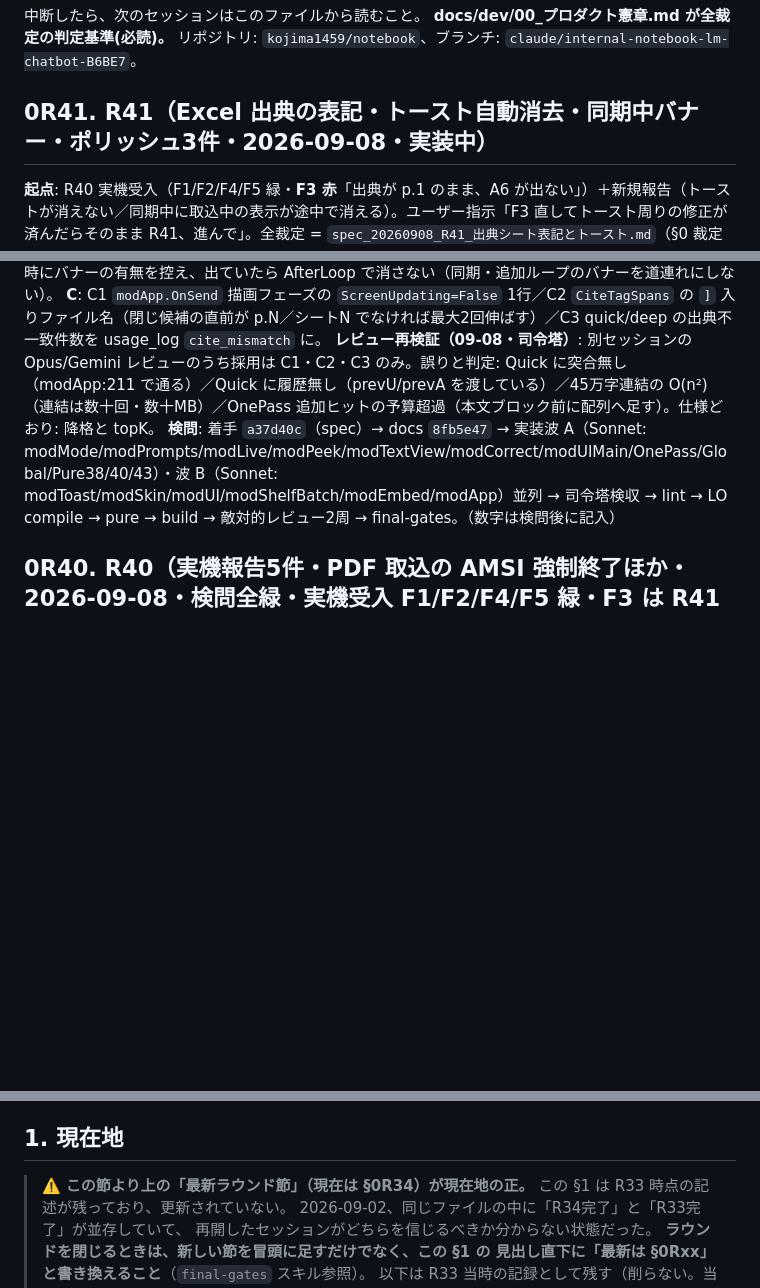
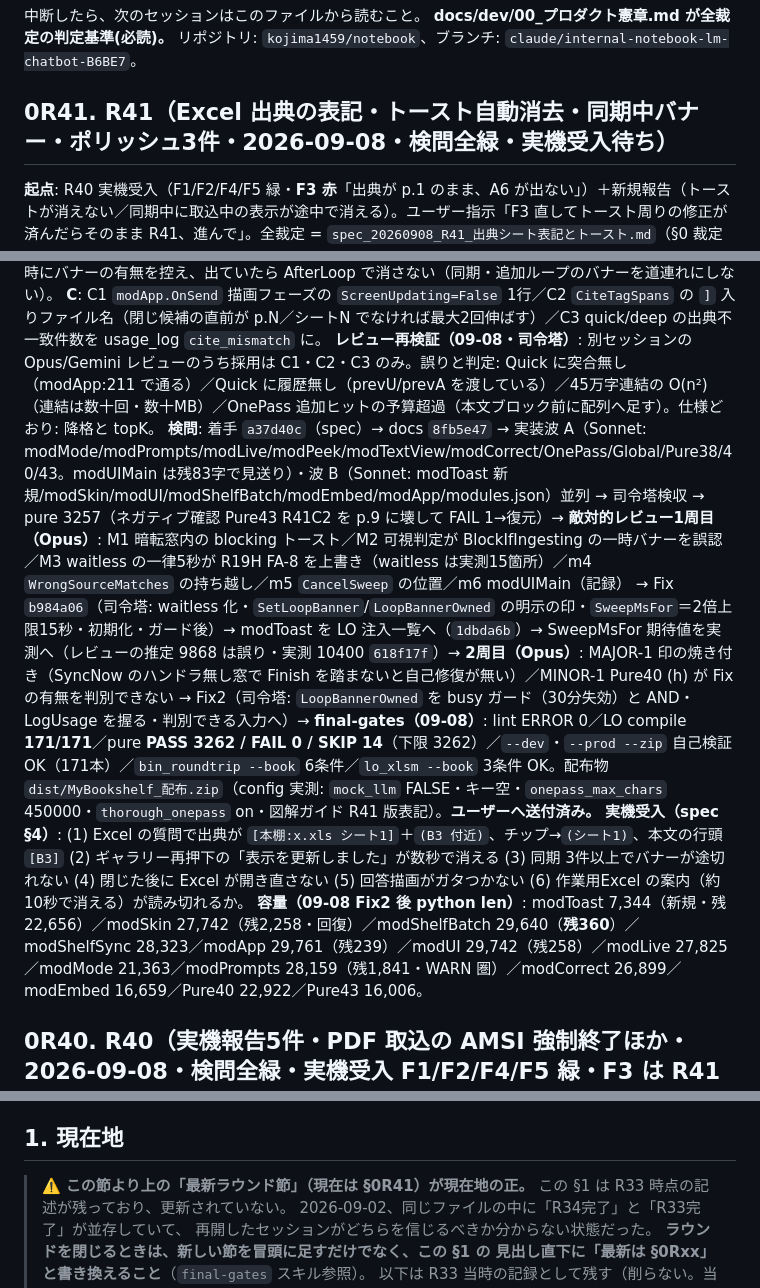
Before and after one commit to kojima1459/notebook, a Markdown page: docs/dev/HANDOFF_再開手順.md, 3 parts joined by grey strips. GitHub-like rendering; blank space fills up the shorter version.

Commit message:
docs(R41): HANDOFF を検問全緑・実機受入待ちへ（レビュー2周・Fix2・final-gates の数字）、台帳 modShelfBatch 360
Co-Authored-By: Claude Fable 5.1 <noreply@anthropic.com>
Claude-Session: https://claude.ai/code/session_01JNgutSx9rDaQ1TF6gtVKkb

```diff
--- a/docs/dev/HANDOFF_再開手順.md
+++ b/docs/dev/HANDOFF_再開手順.md
@@ -4,14 +4,16 @@
 **docs/dev/00_プロダクト憲章.md が全裁定の判定基準(必読)。**
 リポジトリ: `kojima1459/notebook`、ブランチ: `claude/internal-notebook-lm-chatbot-B6BE7`。
 
-## 0R41. R41（Excel 出典の表記・トースト自動消去・同期中バナー・ポリッシュ3件・2026-09-08・**実装中**）
+## 0R41. R41（Excel 出典の表記・トースト自動消去・同期中バナー・ポリッシュ3件・2026-09-08・**検問全緑・実機受入待ち**）
 
 **起点**: R40 実機受入（F1/F2/F4/F5 緑・**F3 赤**「出典が p.1 のまま、A6 が出ない」）＋新規報告（トーストが消えない／同期中に取込中の表示が途中で消える）。ユーザー指示「F3 直してトースト周りの修正が済んだらそのまま R41、進んで」。全裁定 = `spec_20260908_R41_出典シート表記とトースト.md`（§0 裁定表・§1 A 出典タグ・§2 B トースト/バナー・§3 C ポリッシュ・§4 実機確認）。
 **A**: Excel 由来の出典タグを `[本棚:x.xls シート1]` に（`modMode.PageTagPart` が唯一の持ち主。SourceTag／CiteTagFrom／PageLabel／Peek 見出し／本文ビュー／状態行／是正メモが同じ関数）。`CitationInstruction`（全モード共通）へ「Excel はシート番号で抜粋の形を写す」「行頭の [A6] を (A6 付近) と添える」。**凍結 modPrompts は SourceTag と CitationInstruction の2関数だけ解除**（ユーザー指示「直して」）。
 **B1**: トースト一式を `modToast`（新規）へ分割（modSkin 残27字）。waitless にも `OnTime` の自動消去（3〜9秒・予約1本・ブック名修飾・`modUI.RestoreExcelUI` で解除）。**B2**: `modEmbed` は開始時にバナーの有無を控え、出ていたら AfterLoop で消さない（同期・追加ループのバナーを道連れにしない）。
 **C**: C1 `modApp.OnSend` 描画フェーズの `ScreenUpdating=False` 1行／C2 `CiteTagSpans` の `]` 入りファイル名（閉じ候補の直前が p.N／シートN でなければ最大2回伸ばす）／C3 quick/deep の出典不一致件数を usage_log `cite_mismatch` に。
 **レビュー再検証（09-08・司令塔）**: 別セッションの Opus/Gemini レビューのうち採用は C1・C2・C3 のみ。誤りと判定: Quick に突合無し（modApp:211 で通る）／Quick に履歴無し（prevU/prevA を渡している）／45万字連結の O(n²)（連結は数十回・数十MB）／OnePass 追加ヒットの予算超過（本文ブロック前に配列へ足す）。仕様どおり: 降格と topK。
-**検問**: 着手 `a37d40c`（spec）→ docs `8fb5e47` → 実装波 A（Sonnet: modMode/modPrompts/modLive/modPeek/modTextView/modCorrect/modUIMain/OnePass/Global/Pure38/40/43）・波 B（Sonnet: modToast/modSkin/modUI/modShelfBatch/modEmbed/modApp）並列 → 司令塔検収 → lint → LO compile → pure → build → 敵対的レビュー2周 → final-gates。（数字は検問後に記入）
+**検問**: 着手 `a37d40c`（spec）→ docs `8fb5e47` → 実装波 A（Sonnet: modMode/modPrompts/modLive/modPeek/modTextView/modCorrect/OnePass/Global/Pure38/40/43。modUIMain は残83字で見送り）・波 B（Sonnet: modToast 新規/modSkin/modUI/modShelfBatch/modEmbed/modApp/modules.json）並列 → 司令塔検収 → pure 3257（ネガティブ確認 Pure43 R41C2 を p.9 に壊して FAIL 1→復元）→ **敵対的レビュー1周目（Opus）**: M1 暗転窓内の blocking トースト／M2 可視判定が BlockIfIngesting の一時バナーを誤認／M3 waitless の一律5秒が R19H FA-8 を上書き（waitless は実測15箇所）／m4 `WrongSourceMatches` の持ち越し／m5 `CancelSweep` の位置／m6 modUIMain（記録） → Fix `b984a06`（司令塔: waitless 化・`SetLoopBanner`/`LoopBannerOwned` の明示の印・`SweepMsFor`＝2倍上限15秒・初期化・ガード後）→ modToast を LO 注入一覧へ（`1dbda6b`）→ SweepMsFor 期待値を実測へ（レビューの推定 9868 は誤り・実測 10400 `618f17f`）→ **2周目（Opus）**: MAJOR-1 印の焼き付き（SyncNow のハンドラ無し窓で Finish を踏まないと自己修復が無い）／MINOR-1 Pure40 (h) が Fix の有無を判別できない → Fix2（司令塔: `LoopBannerOwned` を busy ガード（30分失効）と AND・LogUsage を握る・判別できる入力へ）→ **final-gates（09-08）**: lint ERROR 0／LO compile **171/171**／pure **PASS 3262 / FAIL 0 / SKIP 14**（下限 3262）／`--dev`・`--prod --zip` 自己検証 OK（171本）／`bin_roundtrip --book` 6条件／`lo_xlsm --book` 3条件 OK。配布物 `dist/MyBookshelf_配布.zip`（config 実測: `mock_llm` FALSE・キー空・`onepass_max_chars` 450000・`thorough_onepass` on・図解ガイド R41 版表記）。**ユーザーへ送付済み。**
+**実機受入（spec §4）**: (1) Excel の質問で出典が `[本棚:x.xls シート1]`＋`(B3 付近)`、チップ→`(シート1)`、本文の行頭 `[B3]` (2) ギャラリー再押下の「表示を更新しました」が数秒で消える (3) 同期 3件以上でバナーが途切れない (4) 閉じた後に Excel が開き直さない (5) 回答描画がガタつかない (6) 作業用Excel の案内（約10秒で消える）が読み切れるか。
+**容量（09-08 Fix2 後 python len）**: modToast 7,344（新規・残22,656）／modSkin 27,742（残2,258・回復）／modShelfBatch 29,640（**残360**）／modShelfSync 28,323／modApp 29,761（残239）／modUI 29,742（残258）／modLive 27,825／modMode 21,363／modPrompts 28,159（残1,841・WARN 圏）／modCorrect 26,899／modEmbed 16,659／Pure40 22,922／Pure43 16,006。
 
 ## 0R40. R40（実機報告5件・PDF 取込の AMSI 強制終了ほか・2026-09-08・**検問全緑・実機受入 F1/F2/F4/F5 緑・F3 は R41 で再対応**）
 
@@ -156,7 +158,7 @@ Gemini提案のうち次期候補: 訂正共有の注記・Ctrl+K・Ctrl+Shift+C
 
 ## 1. 現在地
 
-> ⚠️ **この節より上の「最新ラウンド節」（現在は §0R34）が現在地の正。**
+> ⚠️ **この節より上の「最新ラウンド節」（現在は §0R41）が現在地の正。**
 > この §1 は R33 時点の記述が残っており、更新されていない。
 > 2026-09-02、同じファイルの中に「R34完了」と「R33完了」が並存していて、
 > 再開したセッションがどちらを信じるべきか分からない状態だった。
```
Also changed, not shown: CLAUDE.md (+1 -1 lines).
